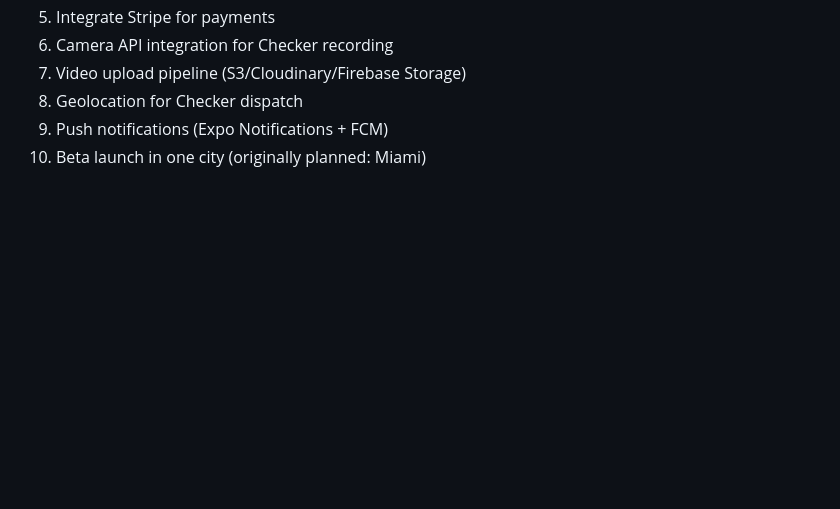
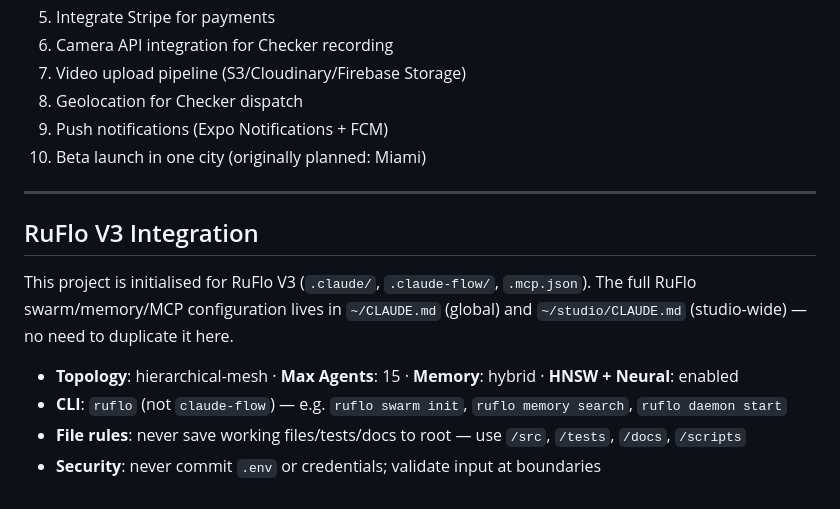
Before and after one commit to troyreedstudio/studio, a Markdown page: projects/let-me-check/CLAUDE.md, the part around one of its changes. Drawn GitHub-style; blank space fills up the shorter version.

Commit message:
Normalize CLAUDE.md dashes + add Terminal A handover doc
Co-Authored-By: claude-flow <ruv@ruv.net>

```diff
--- a/projects/let-me-check/CLAUDE.md
+++ b/projects/let-me-check/CLAUDE.md
@@ -148,3 +148,14 @@ Root level:
 8. Geolocation for Checker dispatch
 9. Push notifications (Expo Notifications + FCM)
 10. Beta launch in one city (originally planned: Miami)
+
+---
+
+## RuFlo V3 Integration
+
+This project is initialised for RuFlo V3 (`.claude/`, `.claude-flow/`, `.mcp.json`). The full RuFlo swarm/memory/MCP configuration lives in `~/CLAUDE.md` (global) and `~/studio/CLAUDE.md` (studio-wide) — no need to duplicate it here.
+
+- **Topology**: hierarchical-mesh · **Max Agents**: 15 · **Memory**: hybrid · **HNSW + Neural**: enabled
+- **CLI**: `ruflo` (not `claude-flow`) — e.g. `ruflo swarm init`, `ruflo memory search`, `ruflo daemon start`
+- **File rules**: never save working files/tests/docs to root — use `/src`, `/tests`, `/docs`, `/scripts`
+- **Security**: never commit `.env` or credentials; validate input at boundaries
```
Also changed, not shown: other parts of projects/let-me-check/CLAUDE.md (+13 -13 lines), projects/pink-pineapple/CLAUDE.md (+2 -0 lines), 1 other file.
